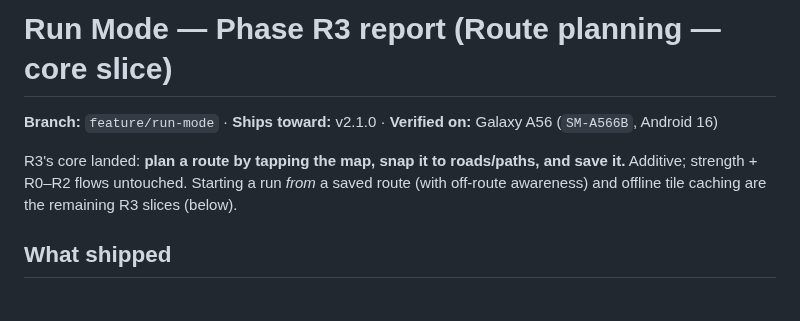
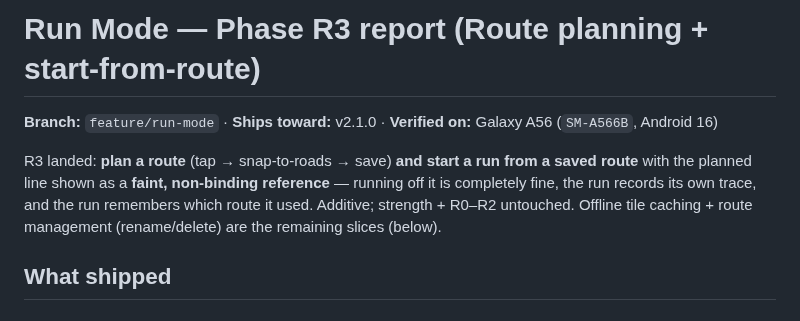
Before and after one commit to lukr-99/workout-tracker, a Markdown page: docs/run-mode/phase-R3-report.md, the part around one of its changes. Rendered like a GitHub page.

```diff
--- a/docs/run-mode/phase-R3-report.md
+++ b/docs/run-mode/phase-R3-report.md
@@ -1,10 +1,11 @@
-# Run Mode — Phase R3 report (Route planning — core slice)
+# Run Mode — Phase R3 report (Route planning + start-from-route)
 
 **Branch:** `feature/run-mode` · **Ships toward:** v2.1.0 · **Verified on:** Galaxy A56 (`SM-A566B`, Android 16)
 
-R3's core landed: **plan a route by tapping the map, snap it to roads/paths, and save it.** Additive;
-strength + R0–R2 flows untouched. Starting a run *from* a saved route (with off-route awareness) and
-offline tile caching are the remaining R3 slices (below).
+R3 landed: **plan a route** (tap → snap-to-roads → save) **and start a run from a saved route** with
+the planned line shown as a **faint, non-binding reference** — running off it is completely fine, the
+run records its own trace, and the run remembers which route it used. Additive; strength + R0–R2
+untouched. Offline tile caching + route management (rename/delete) are the remaining slices (below).
 
 ## What shipped
 
```
Also changed, not shown: other parts of docs/run-mode/phase-R3-report.md (+31 -20 lines), docs/run-mode/r3-screens/detail-route-mention.png (added), docs/run-mode/r3-screens/route-run-underlay.png (added), 13 other files.
